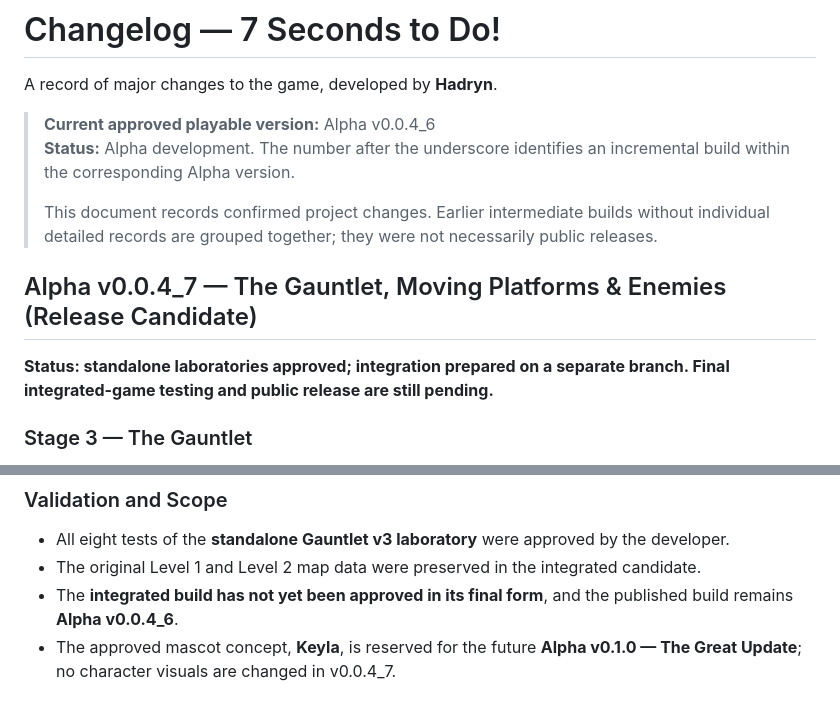
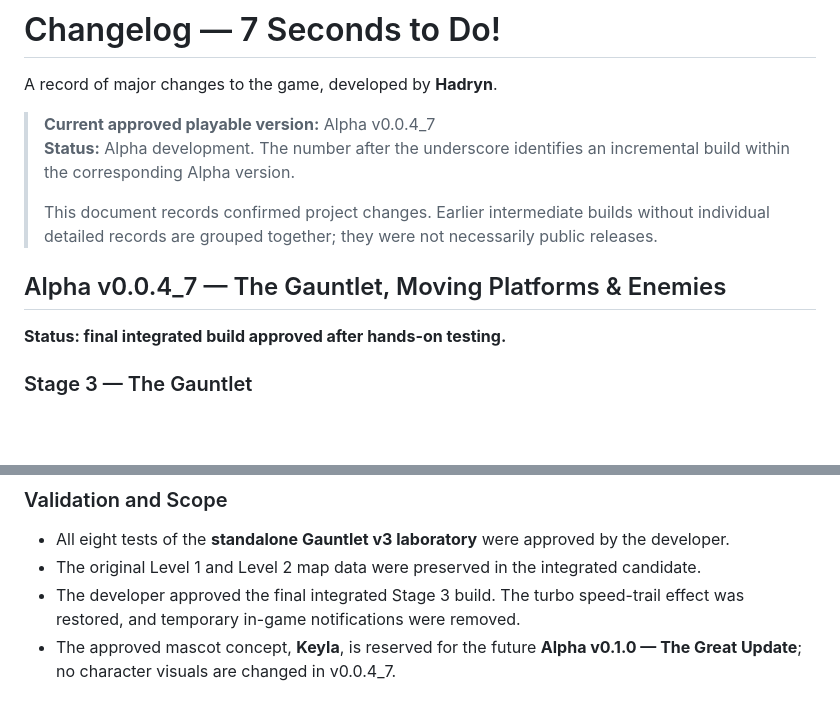
Before and after one commit to hadryndev/7-seconds-to-do, a Markdown page: CHANGELOG.md, 2 parts joined by grey strips. GitHub-like rendering; blank space fills up the shorter version.

Commit message:
docs: finalize approved v0.0.4_7 changelog

```diff
--- a/CHANGELOG.md
+++ b/CHANGELOG.md
@@ -2,14 +2,14 @@
 
 A record of major changes to the game, developed by **Hadryn**.
 
-> **Current approved playable version:** Alpha v0.0.4_6
+> **Current approved playable version:** Alpha v0.0.4_7
 > **Status:** Alpha development. The number after the underscore identifies an incremental build within the corresponding Alpha version.
 >
 > This document records confirmed project changes. Earlier intermediate builds without individual detailed records are grouped together; they were not necessarily public releases.
 
-## Alpha v0.0.4_7 — The Gauntlet, Moving Platforms & Enemies (Release Candidate)
+## Alpha v0.0.4_7 — The Gauntlet, Moving Platforms & Enemies
 
-**Status: standalone laboratories approved; integration prepared on a separate branch. Final integrated-game testing and public release are still pending.**
+**Status: final integrated build approved after hands-on testing.**
 
 ### Stage 3 — The Gauntlet
 - Replaces the original camera laboratory with a **150-tile-wide** level that combines dynamic camera tracking with new obstacles.
@@ -29,7 +29,7 @@ A record of major changes to the game, developed by **Hadryn**.
 ### Validation and Scope
 - All eight tests of the **standalone Gauntlet v3 laboratory** were approved by the developer.
 - The original Level 1 and Level 2 map data were preserved in the integrated candidate.
-- The **integrated build has not yet been approved in its final form**, and the published build remains **Alpha v0.0.4_6**.
+- The developer approved the final integrated Stage 3 build. The turbo speed-trail effect was restored, and temporary in-game notifications were removed.
 - The approved mascot concept, **Keyla**, is reserved for the future **Alpha v0.1.0 — The Great Update**; no character visuals are changed in v0.0.4_7.
 
 ## Alpha v0.0.4_6 — Dynamic Camera and Expanded Levels
```
